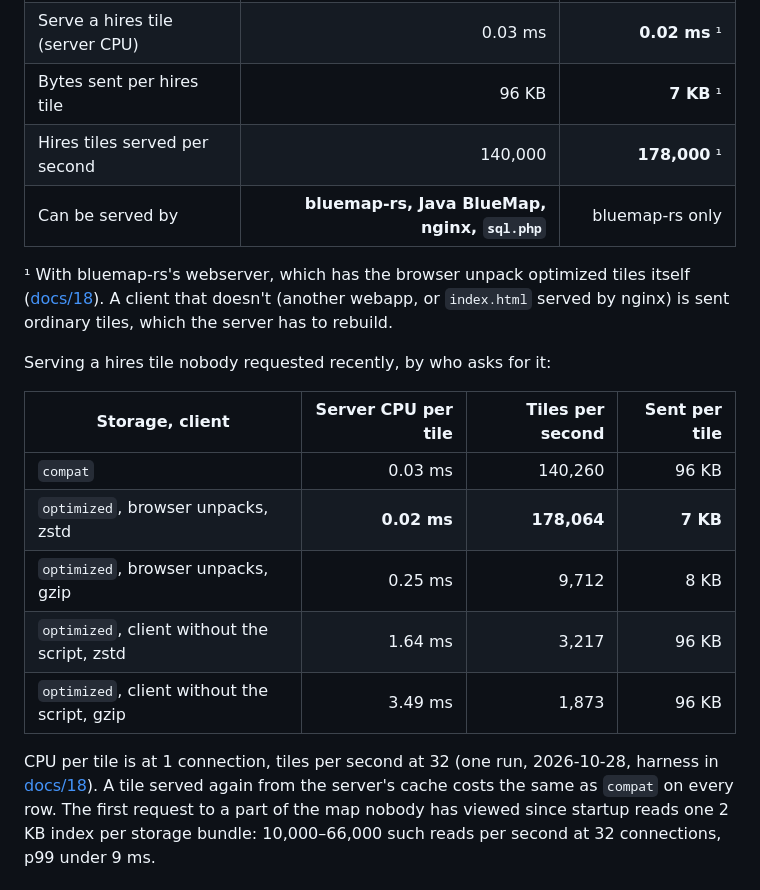
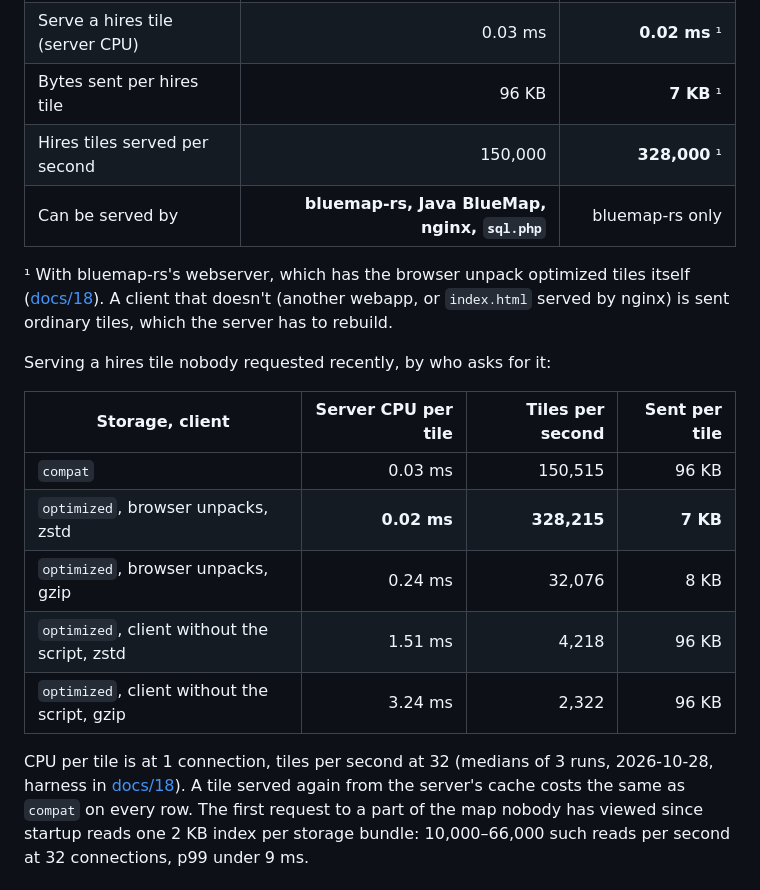
Before and after one commit to Hexay/bluemap-rs, a Markdown page: README.md, the part around the change. GitHub-like rendering.

```diff
--- a/README.md
+++ b/README.md
@@ -44,7 +44,7 @@ Same world and machine; the better value in each row is bold:
 | Size on disk | 1,576 MiB in 16,865 files | **130 MiB in 387 files** |
 | Serve a hires tile (server CPU) | 0.03 ms | **0.02 ms** ¹ |
 | Bytes sent per hires tile | 96 KB | **7 KB** ¹ |
-| Hires tiles served per second | 140,000 | **178,000** ¹ |
+| Hires tiles served per second | 150,000 | **328,000** ¹ |
 | Can be served by | **bluemap-rs, Java BlueMap, nginx, `sql.php`** | bluemap-rs only |
 
 ¹ With bluemap-rs's webserver, which has the browser unpack optimized tiles itself
@@ -55,13 +55,13 @@ Serving a hires tile nobody requested recently, by who asks for it:
 
 | Storage, client | Server CPU per tile | Tiles per second | Sent per tile |
 |---|---:|---:|---:|
-| `compat` | 0.03 ms | 140,260 | 96 KB |
-| `optimized`, browser unpacks, zstd | **0.02 ms** | **178,064** | **7 KB** |
-| `optimized`, browser unpacks, gzip | 0.25 ms | 9,712 | 8 KB |
-| `optimized`, client without the script, zstd | 1.64 ms | 3,217 | 96 KB |
-| `optimized`, client without the script, gzip | 3.49 ms | 1,873 | 96 KB |
+| `compat` | 0.03 ms | 150,515 | 96 KB |
+| `optimized`, browser unpacks, zstd | **0.02 ms** | **328,215** | **7 KB** |
+| `optimized`, browser unpacks, gzip | 0.24 ms | 32,076 | 8 KB |
+| `optimized`, client without the script, zstd | 1.51 ms | 4,218 | 96 KB |
+| `optimized`, client without the script, gzip | 3.24 ms | 2,322 | 96 KB |
 
-CPU per tile is at 1 connection, tiles per second at 32 (one run, 2026-10-28, harness in
+CPU per tile is at 1 connection, tiles per second at 32 (medians of 3 runs, 2026-10-28, harness in
 [docs/18](docs/18-client-unpack.md)). A tile served again from the server's cache costs the same as `compat` on every
 row. The first request to a part of the map nobody has viewed since startup reads one 2 KB index per storage bundle:
 10,000–66,000 such reads per second at 32 connections, p99 under 9 ms.
```
Also changed, not shown: docs/results/devbox-2026-10-28.md (+17 -15 lines).
